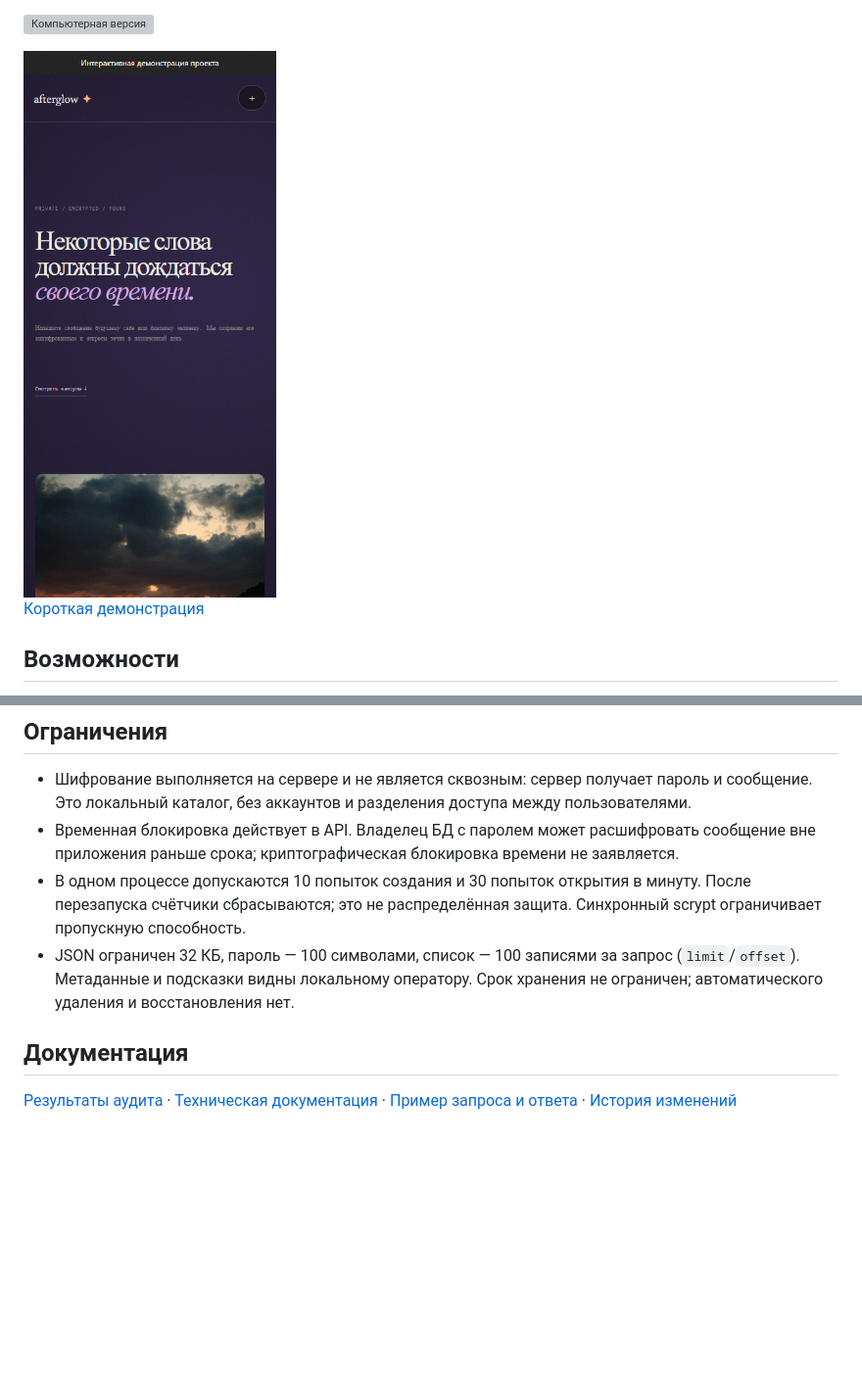
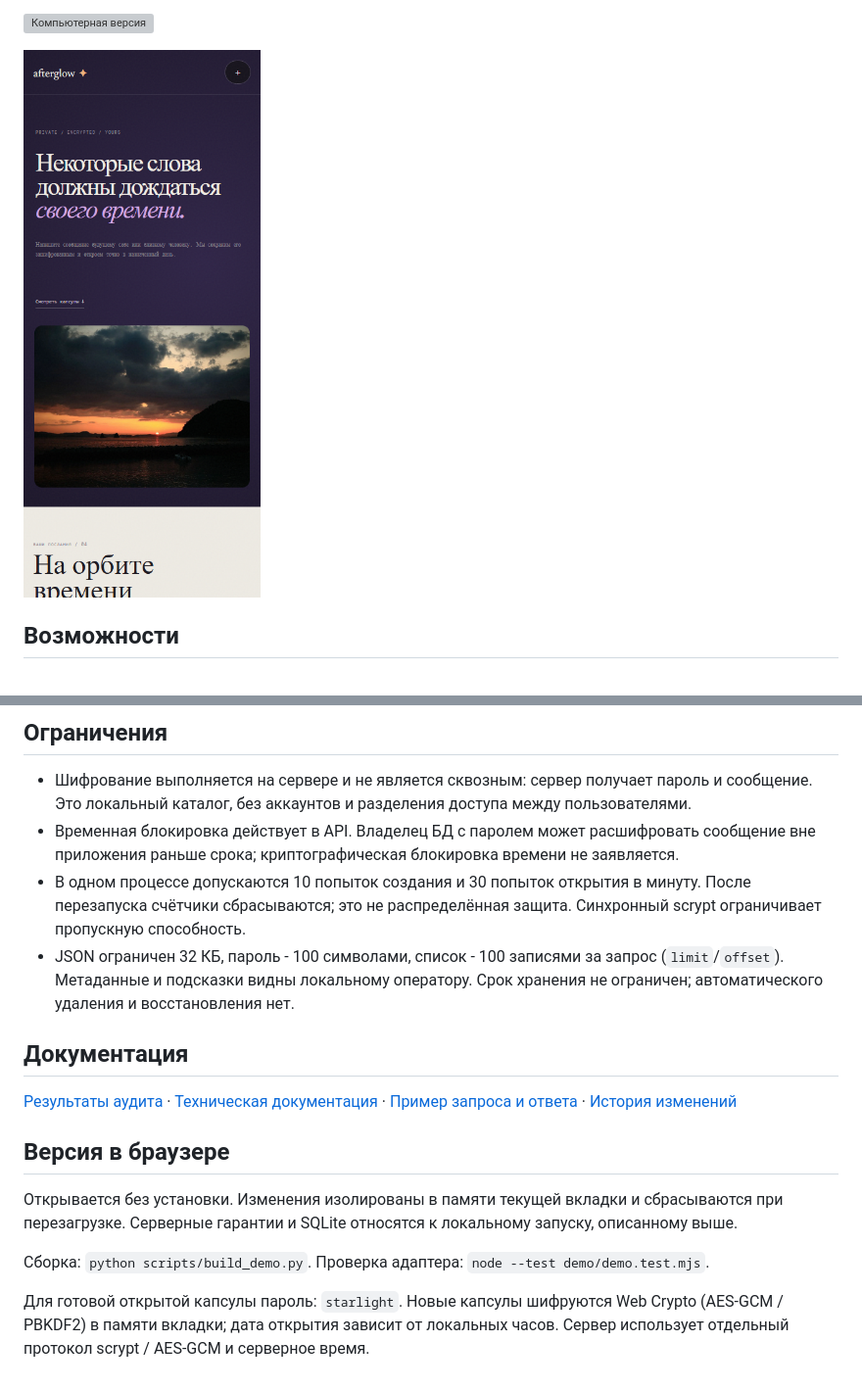
Before and after one commit to memorim/afterglow-time-capsules, a Markdown page: README.md, 2 parts joined by grey strips. Shown at 98% size. Drawn GitHub-style; pictures changed too: docs/mobile.png; blank space fills up the shorter version; grey boxes are pictures that could not be loaded.

```diff
--- a/README.md
+++ b/README.md
@@ -7,8 +7,6 @@
 ![Компьютерная версия](docs/desktop.png)
 
 <img src="docs/mobile.png" width="320" alt="Мобильная версия">
-
-[Короткая демонстрация](docs/demo.gif)
 
 ## Возможности
 
@@ -69,8 +67,16 @@ CI устанавливает зависимости по зафиксирова
 - Шифрование выполняется на сервере и не является сквозным: сервер получает пароль и сообщение. Это локальный каталог, без аккаунтов и разделения доступа между пользователями.
 - Временная блокировка действует в API. Владелец БД с паролем может расшифровать сообщение вне приложения раньше срока; криптографическая блокировка времени не заявляется.
 - В одном процессе допускаются 10 попыток создания и 30 попыток открытия в минуту. После перезапуска счётчики сбрасываются; это не распределённая защита. Синхронный scrypt ограничивает пропускную способность.
-- JSON ограничен 32 КБ, пароль — 100 символами, список — 100 записями за запрос (`limit`/`offset`). Метаданные и подсказки видны локальному оператору. Срок хранения не ограничен; автоматического удаления и восстановления нет.
+- JSON ограничен 32 КБ, пароль - 100 символами, список - 100 записями за запрос (`limit`/`offset`). Метаданные и подсказки видны локальному оператору. Срок хранения не ограничен; автоматического удаления и восстановления нет.
 
 ## Документация
 
 [Результаты аудита](docs/AUDIT_2026_10.md) · [Техническая документация](docs/TECHNICAL.md) · [Пример запроса и ответа](docs/API_EXAMPLE.md) · [История изменений](CHANGELOG.md)
+
+## Версия в браузере
+
+Открывается без установки. Изменения изолированы в памяти текущей вкладки и сбрасываются при перезагрузке. Серверные гарантии и SQLite относятся к локальному запуску, описанному выше.
+
+Сборка: `python scripts/build_demo.py`. Проверка адаптера: `node --test demo/demo.test.mjs`.
+
+Для готовой открытой капсулы пароль: `starlight`. Новые капсулы шифруются Web Crypto (AES-GCM / PBKDF2) в памяти вкладки; дата открытия зависит от локальных часов. Сервер использует отдельный протокол scrypt / AES-GCM и серверное время.
```
Also changed, not shown: other parts of README.md (+2 -2 lines), 9 other files.
